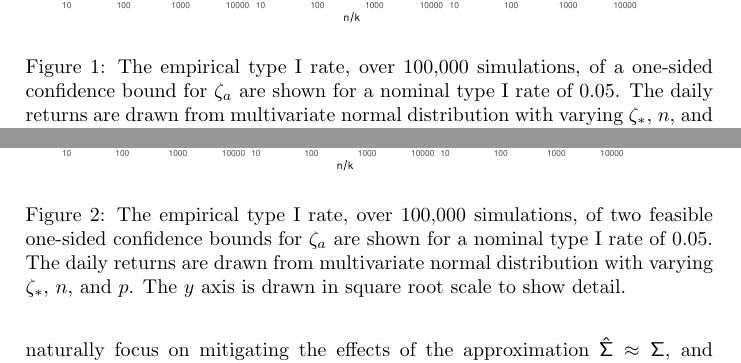
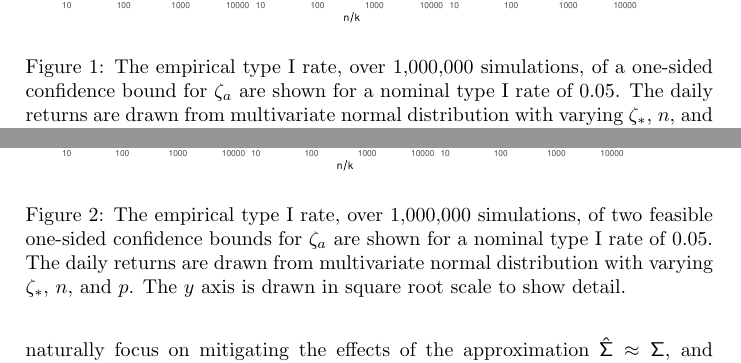
Before and after one commit to shabbychef/snrinf, a LaTeX paper (snrinf.tex): two parts of pages 4 and 6 of 7, joined at a grey line, cut so that both start at the same text. Compiled offline with pdfLaTeX.

Commit message:
try 1 million sims
but run into memory issues, so have to fiddle with the caching
and collect garbage.

```diff
--- a/snrinf.tex
+++ b/snrinf.tex
@@ -92,7 +92,7 @@
 %\usepackage{gitinfo2}
 % make that static for arxiv
 
-\providecommand{\gitHash}{e0dc1a98a0054146130ad795b331a15d867e8e7e}
+\providecommand{\gitHash}{b34b5df1b0601e521b312a7dde5dd746e51e530f}
 
 %%http://choorucode.com/2010/05/05/how-to-add-draft-watermark-in-latex/
 %\usepackage{draftwatermark}
@@ -631,7 +631,7 @@ approximation $\svsig\approx\pvsig$ is close enough for purposes of inference.
 
 \begin{knitrout}\small
 \definecolor{shadecolor}{rgb}{0.969, 0.969, 0.969}\color{fgcolor}\begin{figure}[h]
-\includegraphics[width=0.975\textwidth,height=0.4875\textwidth]{figure/snrinfbadci_ci_plots-1} \caption[The empirical type I rate, over 100,000 simulations, of a one-sided confidence bound for $\psnr_{a}$ are shown for a nominal type I rate of $0.05$]{The empirical type I rate, over 100,000 simulations, of a one-sided confidence bound for $\psnr_{a}$ are shown for a nominal type I rate of $0.05$. The daily returns are drawn from multivariate normal distribution with varying \psnropt, \ssiz, and \nstrat. Type I rates are plotted versus $\ssiz/\nstrat$ to indicate the requisite aspect ratio to achieve near nominal coverage. }\label{fig:badci_ci_plots}
+\includegraphics[width=0.975\textwidth,height=0.4875\textwidth]{figure/snrinfbadci_ci_plots-1} \caption[The empirical type I rate, over 1,000,000 simulations, of a one-sided confidence bound for $\psnr_{a}$ are shown for a nominal type I rate of $0.05$]{The empirical type I rate, over 1,000,000 simulations, of a one-sided confidence bound for $\psnr_{a}$ are shown for a nominal type I rate of $0.05$. The daily returns are drawn from multivariate normal distribution with varying \psnropt, \ssiz, and \nstrat. Type I rates are plotted versus $\ssiz/\nstrat$ to indicate the requisite aspect ratio to achieve near nominal coverage. }\label{fig:badci_ci_plots}
 \end{figure}
 
 
@@ -743,7 +743,7 @@ that seems like an unlikely problem in practice.
 %
 \begin{knitrout}\small
 \definecolor{shadecolor}{rgb}{0.969, 0.969, 0.969}\color{fgcolor}\begin{figure}[h]
-\includegraphics[width=0.975\textwidth,height=0.4875\textwidth]{figure/snrinffeasible_ci_plots-1} \caption[The empirical type I rate, over 100,000 simulations, of two feasible one-sided confidence bounds for $\psnr_{a}$ are shown for a nominal type I rate of $0.05$]{The empirical type I rate, over 100,000 simulations, of two feasible one-sided confidence bounds for $\psnr_{a}$ are shown for a nominal type I rate of $0.05$. The daily returns are drawn from multivariate normal distribution with varying \psnropt, \ssiz, and \nlatf. The $y$ axis is drawn in square root scale to show detail. }\label{fig:feasible_ci_plots}
+\includegraphics[width=0.975\textwidth,height=0.4875\textwidth]{figure/snrinffeasible_ci_plots-1} \caption[The empirical type I rate, over 1,000,000 simulations, of two feasible one-sided confidence bounds for $\psnr_{a}$ are shown for a nominal type I rate of $0.05$]{The empirical type I rate, over 1,000,000 simulations, of two feasible one-sided confidence bounds for $\psnr_{a}$ are shown for a nominal type I rate of $0.05$. The daily returns are drawn from multivariate normal distribution with varying \psnropt, \ssiz, and \nlatf. The $y$ axis is drawn in square root scale to show detail. }\label{fig:feasible_ci_plots}
 \end{figure}
 
 
```
Also changed, not shown: figure/snrinfbadci_ci_plots-1.pdf, figure/snrinffeasible_ci_plots-1.pdf, snrinf.tex (8 more changed lines), 1 other file.
